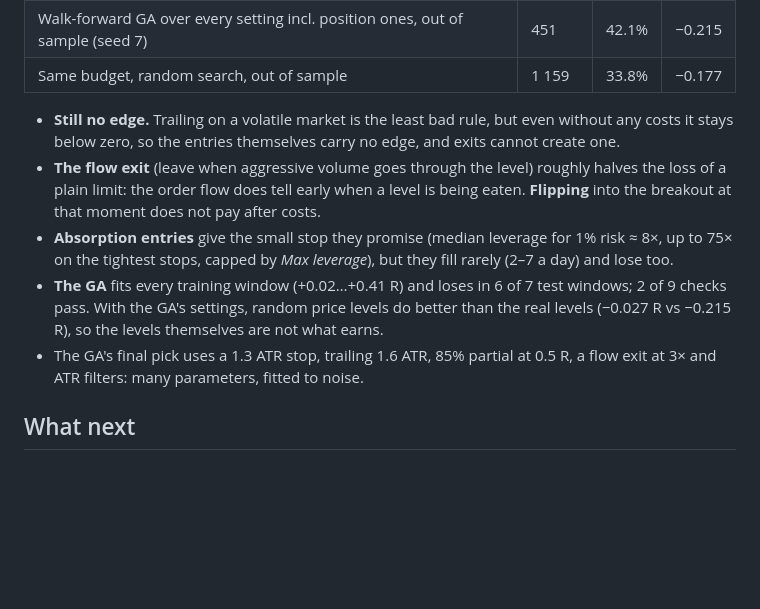
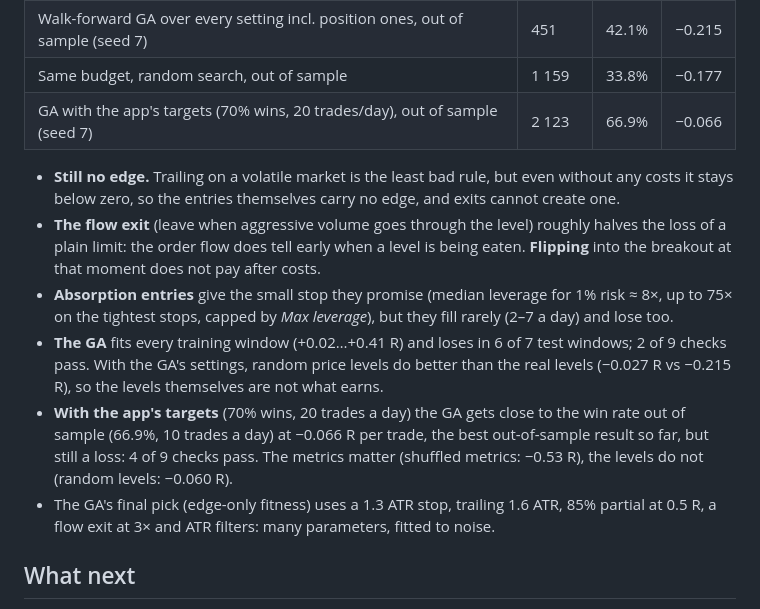
Before and after one commit to VadimChudin/aegis, a Markdown page: docs/research/bounce.md, the part around the change. Rendered like a GitHub page; blank space fills up the shorter version.

Commit message:
docs(bounce): GA result with the app's win-rate target
Co-authored-by: Вадим Чудин <cudinvadim25@gmail.com>

```diff
--- a/docs/research/bounce.md
+++ b/docs/research/bounce.md
@@ -112,6 +112,7 @@ of the stop), no probability model, one position at a time, RoboForex costs with
 | Absorption 3×, trailing 0.3 ATR from 0.5 R, ATR ≥ $5 | 599 | 49.2% | −0.103 |
 | Walk-forward GA over every setting incl. position ones, out of sample (seed 7) | 451 | 42.1% | −0.215 |
 | Same budget, random search, out of sample | 1 159 | 33.8% | −0.177 |
+| GA with the app's targets (70% wins, 20 trades/day), out of sample (seed 7) | 2 123 | 66.9% | −0.066 |
 
 - **Still no edge.** Trailing on a volatile market is the least bad rule, but even without any
   costs it stays below zero, so the entries themselves carry no edge, and exits cannot create one.
@@ -124,7 +125,11 @@ of the stop), no probability model, one position at a time, RoboForex costs with
 - **The GA** fits every training window (+0.02…+0.41 R) and loses in 6 of 7 test windows; 2 of 9
   checks pass. With the GA's settings, random price levels do better than the real levels
   (−0.027 R vs −0.215 R), so the levels themselves are not what earns.
-- The GA's final pick uses a 1.3 ATR stop, trailing 1.6 ATR, 85% partial at 0.5 R,
+- **With the app's targets** (70% wins, 20 trades a day) the GA gets close to the win rate out of
+  sample (66.9%, 10 trades a day) at −0.066 R per trade, the best out-of-sample result so far, but
+  still a loss: 4 of 9 checks pass. The metrics matter (shuffled metrics: −0.53 R), the levels do
+  not (random levels: −0.060 R).
+- The GA's final pick (edge-only fitness) uses a 1.3 ATR stop, trailing 1.6 ATR, 85% partial at 0.5 R,
   a flow exit at 3× and ATR filters: many parameters, fitted to noise.
 
 ## What next
```
Also changed, not shown: CHANGELOG.md (+1 -1 lines).
